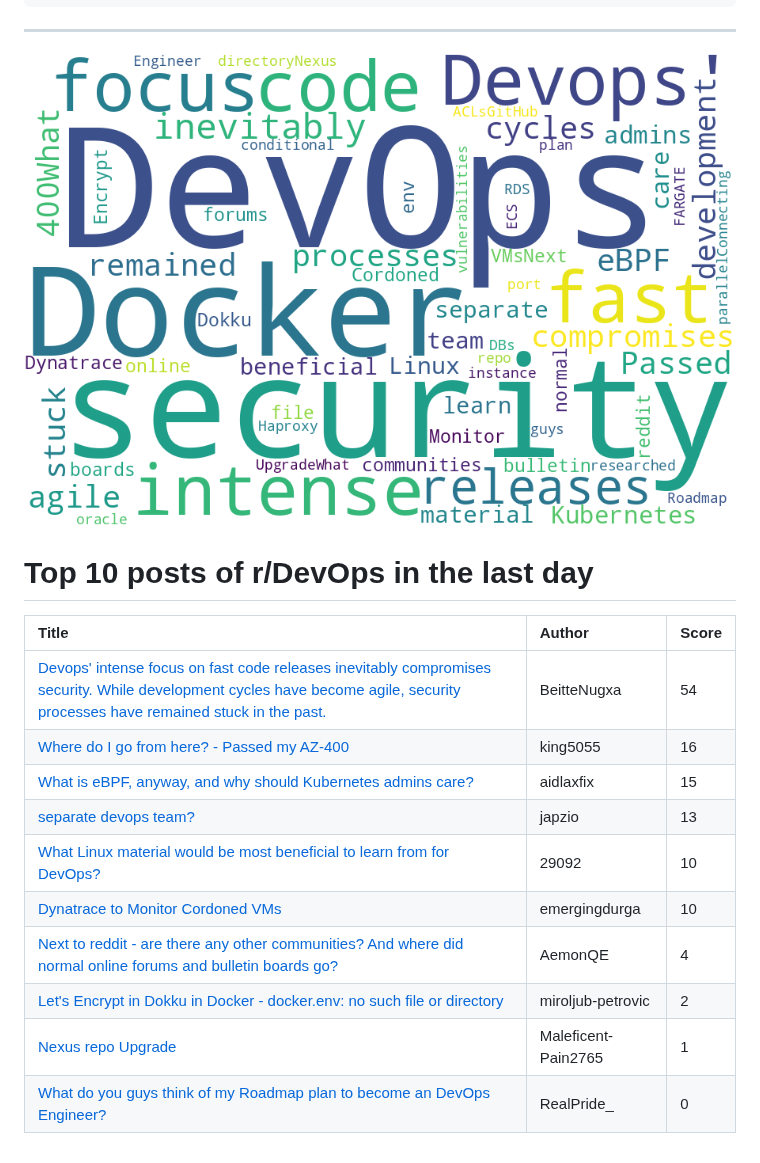
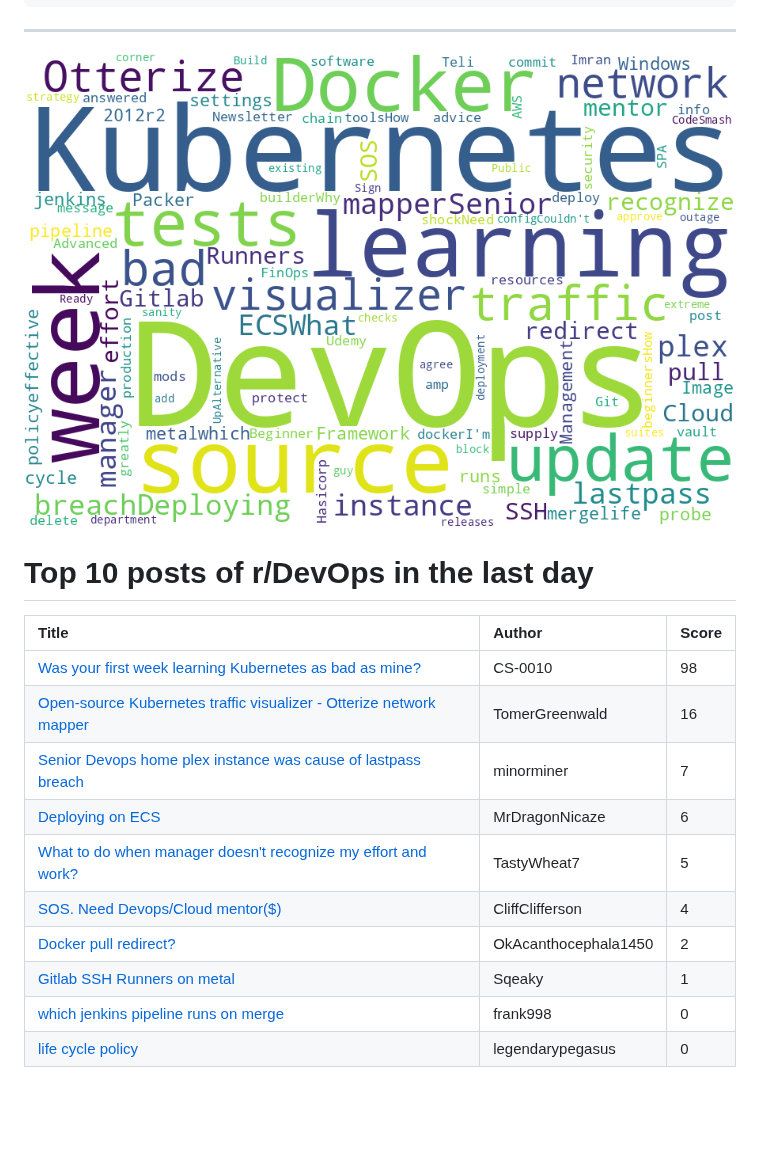
Before and after one commit to jmartinezl/jmartinezl, a Markdown page: README.md, the part around the change. GitHub-like rendering; pictures changed too: cloud.png; blank space fills up the shorter version.

Commit message:
Updated profile.

```diff
--- a/README.md
+++ b/README.md
@@ -44,13 +44,13 @@ Here are some ideas to get you started:
 
 | Title | Author | Score |
 |:---|:---|:---|
-| [Devops' intense focus on fast code releases inevitably compromises security. While development cycles have become agile, security processes have remained stuck in the past.](https://www.reddit.com/r/devops/comments/11cn6iv/devops_intense_focus_on_fast_code_releases/) | BeitteNugxa | 54 |
-| [Where do I go from here? - Passed my AZ-400](https://www.reddit.com/r/devops/comments/11czaue/where_do_i_go_from_here_passed_my_az400/) | king5055 | 16 |
-| [What is eBPF, anyway, and why should Kubernetes admins care?](https://www.reddit.com/r/devops/comments/11d83vu/what_is_ebpf_anyway_and_why_should_kubernetes/) | aidlaxfix | 15 |
-| [separate devops team?](https://www.reddit.com/r/devops/comments/11cwbc9/separate_devops_team/) | japzio | 13 |
-| [What Linux material would be most beneficial to learn from for DevOps?](https://www.reddit.com/r/devops/comments/11d64mm/what_linux_material_would_be_most_beneficial_to/) | 29092 | 10 |
-| [Dynatrace to Monitor Cordoned VMs](https://www.reddit.com/r/devops/comments/11cuw3v/dynatrace_to_monitor_cordoned_vms/) | emergingdurga | 10 |
-| [Next to reddit - are there any other communities? And where did normal online forums and bulletin boards go?](https://www.reddit.com/r/devops/comments/11d6i02/next_to_reddit_are_there_any_other_communities/) | AemonQE | 4 |
-| [Let's Encrypt in Dokku in Docker - docker.env: no such file or directory](https://www.reddit.com/r/devops/comments/11cgfr7/lets_encrypt_in_dokku_in_docker_dockerenv_no_such/) | miroljub-petrovic | 2 |
-| [Nexus repo Upgrade](https://www.reddit.com/r/devops/comments/11d9nog/nexus_repo_upgrade/) | Maleficent-Pain2765 | 1 |
-| [What do you guys think of my Roadmap plan to become an DevOps Engineer?](https://www.reddit.com/r/devops/comments/11cgaye/what_do_you_guys_think_of_my_roadmap_plan_to/) | RealPride_ | 0 |
+| [Was your first week learning Kubernetes as bad as mine?](https://www.reddit.com/r/devops/comments/11dozrw/was_your_first_week_learning_kubernetes_as_bad_as/) | CS-0010 | 98 |
+| [Open-source Kubernetes traffic visualizer - Otterize network mapper](https://www.reddit.com/r/devops/comments/11dbds0/opensource_kubernetes_traffic_visualizer_otterize/) | TomerGreenwald | 16 |
+| [Senior Devops home plex instance was cause of lastpass breach](https://www.reddit.com/r/devops/comments/11e1kf4/senior_devops_home_plex_instance_was_cause_of/) | minorminer | 7 |
+| [Deploying on ECS](https://www.reddit.com/r/devops/comments/11dgi5i/deploying_on_ecs/) | MrDragonNicaze | 6 |
+| [What to do when manager doesn't recognize my effort and work?](https://www.reddit.com/r/devops/comments/11e0p2l/what_to_do_when_manager_doesnt_recognize_my/) | TastyWheat7 | 5 |
+| [SOS. Need Devops/Cloud mentor($)](https://www.reddit.com/r/devops/comments/11dvldw/sos_need_devopscloud_mentor/) | CliffClifferson | 4 |
+| [Docker pull redirect?](https://www.reddit.com/r/devops/comments/11dhp2q/docker_pull_redirect/) | OkAcanthocephala1450 | 2 |
+| [Gitlab SSH Runners on metal](https://www.reddit.com/r/devops/comments/11dwosb/gitlab_ssh_runners_on_metal/) | Sqeaky | 1 |
+| [which jenkins pipeline runs on merge](https://www.reddit.com/r/devops/comments/11dpvp1/which_jenkins_pipeline_runs_on_merge/) | frank998 | 0 |
+| [life cycle policy](https://www.reddit.com/r/devops/comments/11dg83l/life_cycle_policy/) | legendarypegasus | 0 |
```
